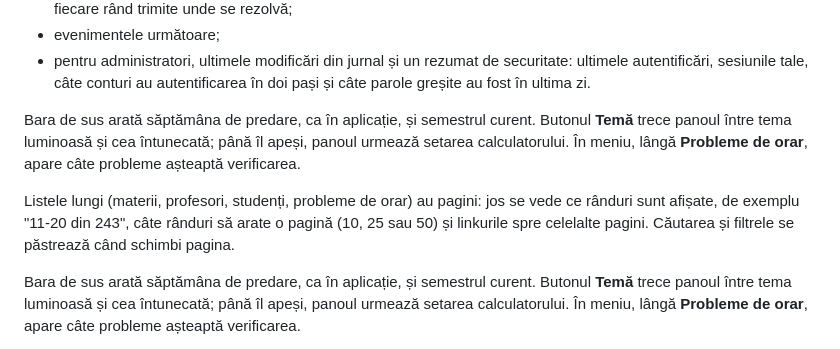
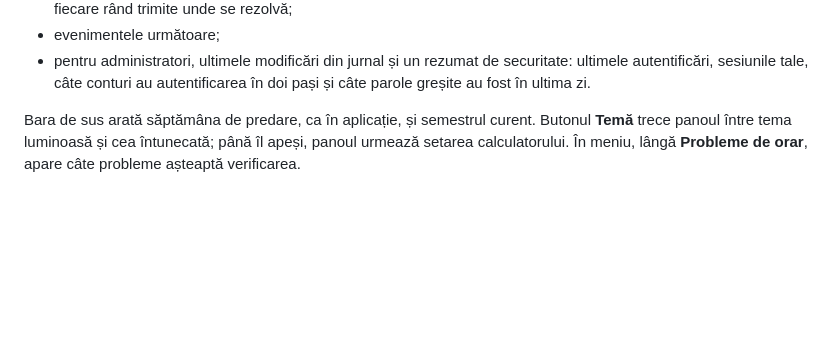
Before and after one commit to MEH-Studios-Incorporated/UNSTPB-eTimetable, a Markdown page: docs/admin.md, the part around the change. Rendered like a GitHub page; blank space fills up the shorter version.

Commit message:
Drop a paragraph the merge doubled in the admin guide

```diff
--- a/docs/admin.md
+++ b/docs/admin.md
@@ -22,16 +22,6 @@ Prima pagină după conectare arată:
 - pentru administratori, ultimele modificări din jurnal și un rezumat de
   securitate: ultimele autentificări, sesiunile tale, câte conturi au
   autentificarea în doi pași și câte parole greșite au fost în ultima zi.
-
-Bara de sus arată săptămâna de predare, ca în aplicație, și semestrul
-curent. Butonul **Temă** trece panoul între tema luminoasă și cea
-întunecată; până îl apeși, panoul urmează setarea calculatorului. În meniu,
-lângă **Probleme de orar**, apare câte probleme așteaptă verificarea.
-
-Listele lungi (materii, profesori, studenți, probleme de orar) au pagini:
-jos se vede ce rânduri sunt afișate, de exemplu "11-20 din 243", câte
-rânduri să arate o pagină (10, 25 sau 50) și linkurile spre celelalte
-pagini. Căutarea și filtrele se păstrează când schimbi pagina.
 
 Bara de sus arată săptămâna de predare, ca în aplicație, și semestrul
 curent. Butonul **Temă** trece panoul între tema luminoasă și cea
```
